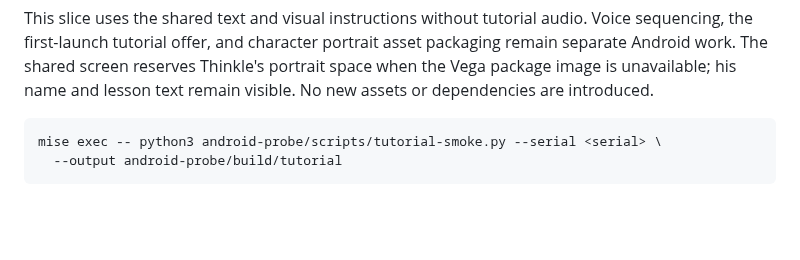
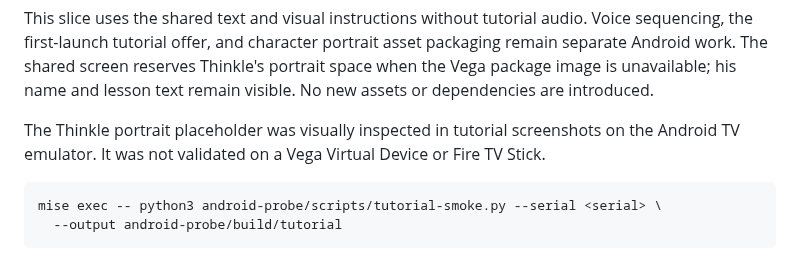
Before and after one commit to fortemate/dicechess-tv, a Markdown page: android-probe/README.md, the part around the change. Rendered like a GitHub page; blank space fills up the shorter version.

Commit message:
docs(android): clarify emulator-only validation of Thinkle's portrait placeholder

````diff
--- a/android-probe/README.md
+++ b/android-probe/README.md
@@ -132,6 +132,10 @@ Voice sequencing, the first-launch tutorial offer, and character portrait asset
 packaging remain separate Android work. The shared screen reserves Thinkle's
 portrait space when the Vega package image is unavailable; his name and lesson
 text remain visible. No new assets or dependencies are introduced.
+
+The Thinkle portrait placeholder was visually inspected in tutorial screenshots
+on the Android TV emulator. It was not validated on a Vega Virtual Device or
+Fire TV Stick.
 
 ```sh
 mise exec -- python3 android-probe/scripts/tutorial-smoke.py --serial <serial> \
````
